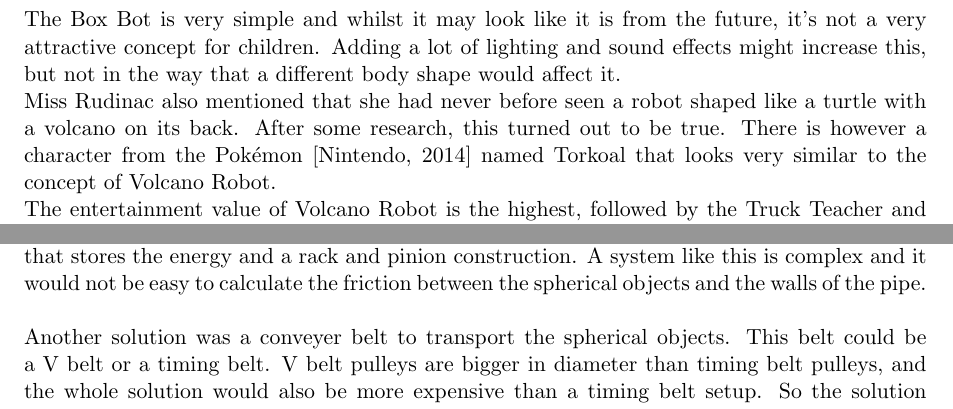
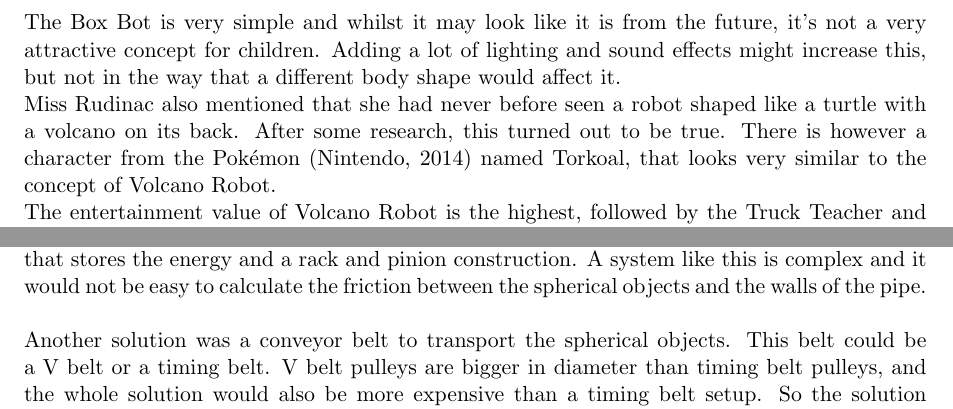
Before and after one commit to thijser/robotica-minor-5, a LaTeX thesis (LaTeX/Process report 1.tex): two parts of pages 27 and 29 of 83, joined at a grey line, cut so that both start at the same text. Compiled offline with pdfLaTeX.

Commit message:
verslag tot en met 13

```diff
--- a/LaTeX/Process report 1.tex
+++ b/LaTeX/Process report 1.tex
@@ -337,7 +337,7 @@ The Box-bot and the Volcanobot both require some more construction to be fully f
 For the Volcano Robot, an appealing shell is also required, which requires the making of a jig. The Volcano Robot is therefore the hardest to build, followed shortly by the Box-Bot and the Truck Teacher. The Truck Teacher being the easiest to build.
 \section{Entertainment value for children}
 After meeting with Maja Rudinac, expert on robots and their interaction with children, it became clear that the Truck Teacher concept would not be very interesting because there is already a high number toys in the form of a truck on the market. A toy can be entertaining if they already know it, but a toy like they have never seen before is likely to be more entertaining, engaging. \\
-The Box Bot is very simple and whilst it may look like it is from the future, it’s not a very attractive concept for children. Adding a lot of lighting and sound effects might increase this, but not in the way that a different body shape would affect it.\\
-Miss Rudinac also mentioned that she had never before seen a robot shaped like a turtle with a volcano on its back. After some research, this turned out to be true. There is however a character from the Pokémon [Nintendo, 2014] named Torkoal that looks very similar to the concept of Volcano Robot.\\
+The Box Bot is very simple and whilst it may look like it is from the future, it\rq{}s not a very attractive concept for children. Adding a lot of lighting and sound effects might increase this, but not in the way that a different body shape would affect it.\\
+Miss Rudinac also mentioned that she had never before seen a robot shaped like a turtle with a volcano on its back. After some research, this turned out to be true. There is however a character from the Pok\'{e}mon (Nintendo, 2014) named Torkoal, that looks very similar to the concept of Volcano Robot.\\
 The entertainment value of Volcano Robot is the highest, followed by the Truck Teacher and the least attractive robot is the Box Bot.
 \section{Originality}
@@ -367,6 +368,6 @@ In the robot, spherical objects need to be transported from the lower part of th
 It was considered to use a shooting system that shoots the balls through a pipe into the launching pipe. This would involve a similar system as used in the launching pipe itself; a spring that stores the energy and a rack and pinion construction. A system like this is complex and it would not be easy to calculate the friction between the spherical objects and the walls of the pipe.\\
 \\
-Another solution was a conveyer belt to transport the spherical objects. This belt could be a V belt or a timing belt. V belt pulleys are bigger in diameter than timing belt pulleys, and the whole solution would also be more expensive than a timing belt setup. So the solution comes to a timing belt with pulley.\\
+Another solution was a conveyor belt to transport the spherical objects. This belt could be a V belt or a timing belt. V belt pulleys are bigger in diameter than timing belt pulleys, and the whole solution would also be more expensive than a timing belt setup. So the solution comes to a timing belt with pulley.\\
 \\
 In figure \ref{figure:balltransport} , a drawing is displayed which shows the timing belt pulley setup. Now, a calculation of the torque of the motor to transport the balls is made.\\
 \\The torque that needs to transmitted to the driving pulley (the upper pulley in picture xxx) is equal to: \[M=\frac{T_{e}*d_{p}}{2c}  \].
```
Also changed, not shown: LaTeX/Process report 1.pdf, LaTeX/Process report 1.tex (11 more changed lines), 5 other files.
